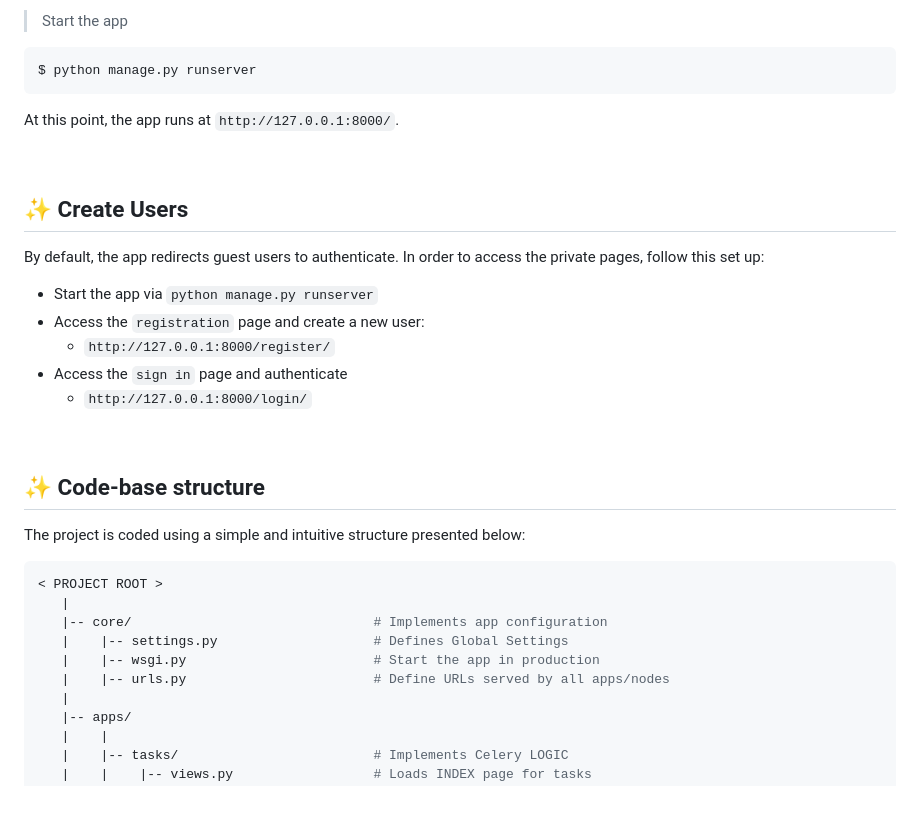
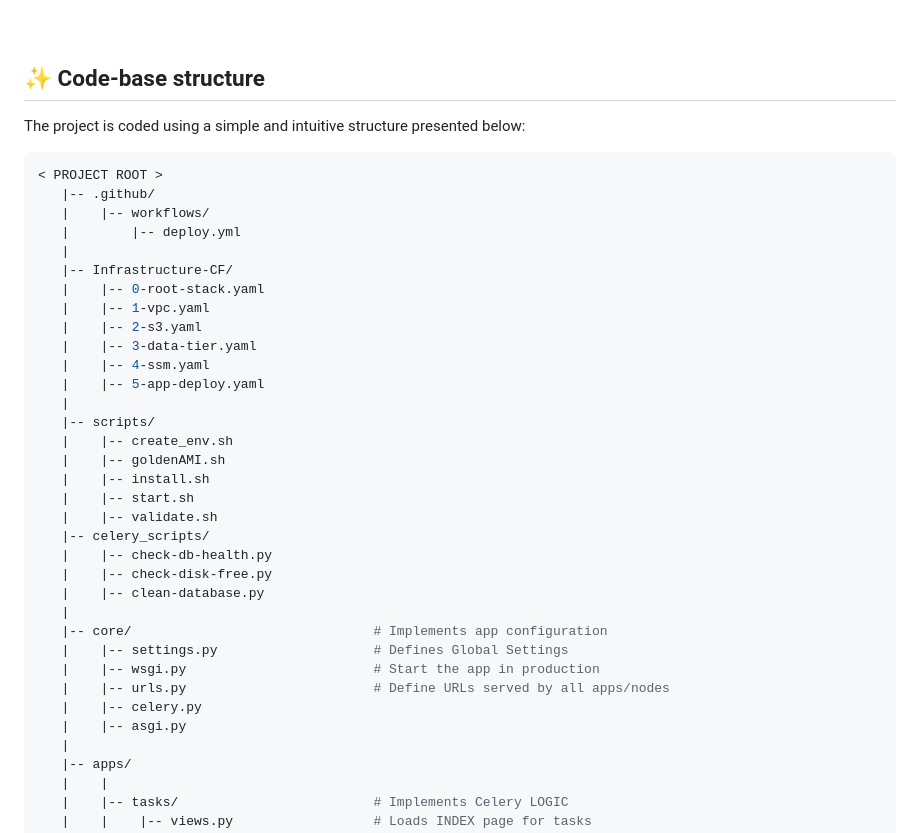
Before and after one commit to kelvinmanavar/django-celery-app-github-action, a Markdown page: README.md, the part around one of its changes. GitHub-like rendering; blank space fills up the shorter version.

````diff
--- a/README.md
+++ b/README.md
@@ -120,24 +126,3 @@ $ python manage.py migrate
-<br />
-
-> Start the app
-
-```bash
-$ python manage.py runserver
-```
-
-At this point, the app runs at `http://127.0.0.1:8000/`.
-
-<br />
-
-## ✨ Create Users
-
-By default, the app redirects guest users to authenticate. In order to access the private pages, follow this set up:
-
-- Start the app via `python manage.py runserver`
-- Access the `registration` page and create a new user:
-  - `http://127.0.0.1:8000/register/`
-- Access the `sign in` page and authenticate
-  - `http://127.0.0.1:8000/login/`
 
 <br />
 
@@ -147,11 +132,35 @@ The project is coded using a simple and intuitive structure presented below:
 
 ```bash
 < PROJECT ROOT >
+   |-- .github/
+   |    |-- workflows/
+   |        |-- deploy.yml
+   |
+   |-- Infrastructure-CF/
+   |    |-- 0-root-stack.yaml
+   |    |-- 1-vpc.yaml
+   |    |-- 2-s3.yaml
+   |    |-- 3-data-tier.yaml
+   |    |-- 4-ssm.yaml
+   |    |-- 5-app-deploy.yaml
+   |
+   |-- scripts/
+   |    |-- create_env.sh
+   |    |-- goldenAMI.sh
+   |    |-- install.sh
+   |    |-- start.sh
+   |    |-- validate.sh
+   |-- celery_scripts/
+   |    |-- check-db-health.py
+   |    |-- check-disk-free.py
+   |    |-- clean-database.py
    |
    |-- core/                               # Implements app configuration
    |    |-- settings.py                    # Defines Global Settings
    |    |-- wsgi.py                        # Start the app in production
    |    |-- urls.py                        # Define URLs served by all apps/nodes
+   |    |-- celery.py
+   |    |-- asgi.py
    |
    |-- apps/
    |    |
````
Also changed, not shown: other parts of README.md (+120 -111 lines), LOCALSETUP.md (added, +124 -0 lines).
